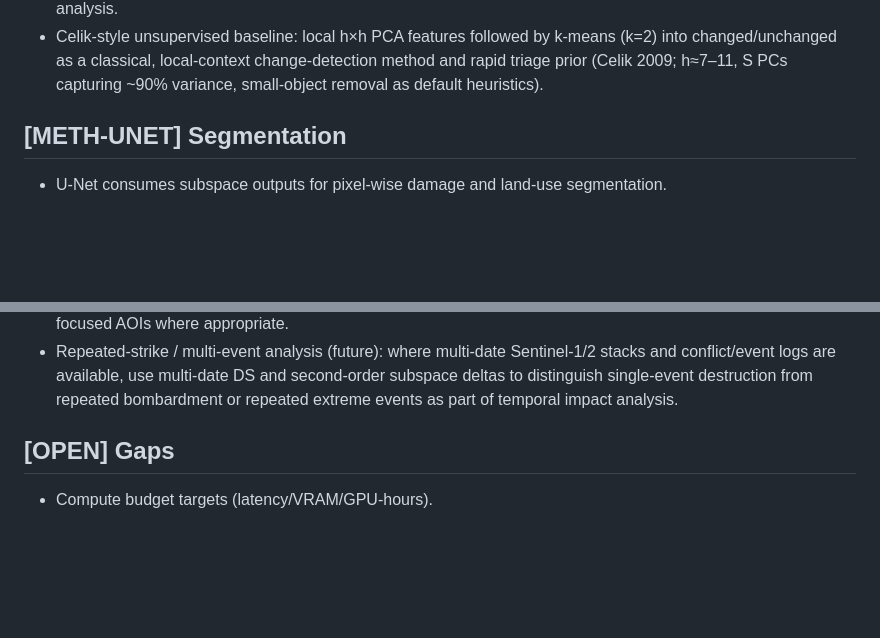
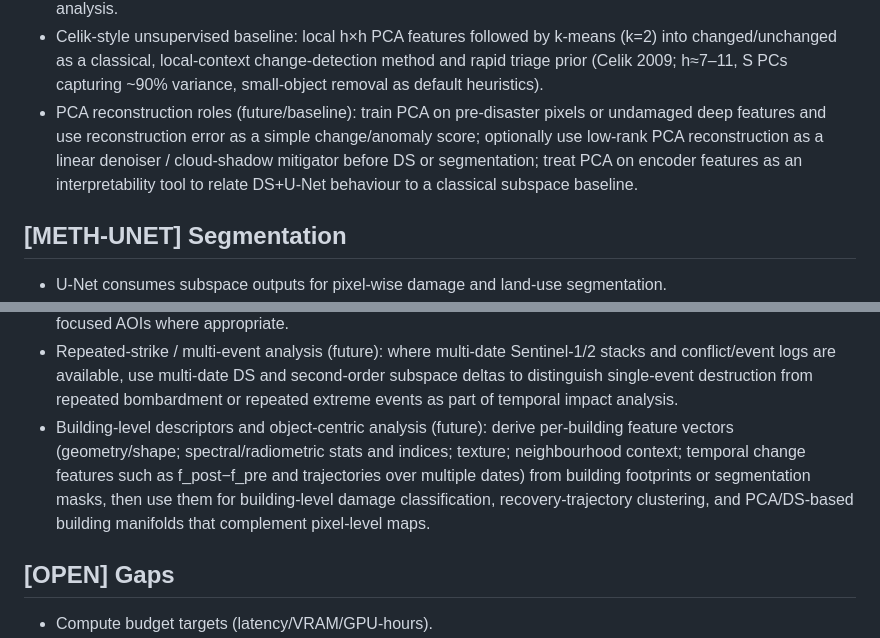
Before and after one commit to ashbeka/research-notes, a Markdown page: Drafts_digest.md, 2 parts joined by grey strips. Rendered like a GitHub page; blank space fills up the shorter version.

Commit message:
ready for planning

```diff
--- a/Drafts_digest.md
+++ b/Drafts_digest.md
@@ -56,6 +56,7 @@
 - Optional SPD geodesic change detection: patch-level SPD covariance matrices per time with Riemannian (affine-invariant or Log-Euclidean) geodesic distance S_SPD as a complementary dispersion/texture-aware change score (future extension).
 - Multi-geometry DamageScore (hypothesis): fuse DS residual-based scores, S_G, S_SPD, and encoder-feature differences into a single scalar damage score for triage and MCDA; weights to be calibrated with AUROC/ROC analysis.
 - Celik-style unsupervised baseline: local h×h PCA features followed by k-means (k=2) into changed/unchanged as a classical, local-context change-detection method and rapid triage prior (Celik 2009; h≈7–11, S PCs capturing ~90% variance, small-object removal as default heuristics).
+- PCA reconstruction roles (future/baseline): train PCA on pre-disaster pixels or undamaged deep features and use reconstruction error as a simple change/anomaly score; optionally use low-rank PCA reconstruction as a linear denoiser / cloud-shadow mitigator before DS or segmentation; treat PCA on encoder features as an interpretability tool to relate DS+U-Net behaviour to a classical subspace baseline.
 
 ## [METH-UNET] Segmentation
 - U-Net consumes subspace outputs for pixel-wise damage and land-use segmentation.
@@ -104,6 +105,7 @@
 - Multi-expert co-design (governance): explicitly involve remote-sensing scientists, ML engineers, civil engineers/emergency managers, GIS analysts, and policy/ethics advisors, with clear responsibilities for AOI/ontology choices, model design, MCDA criteria, and governance.
 - Joint structural + environmental impact typologies (future): combine building damage labels with spectral/SAR indices (e.g., NDVI/NBR/NDWI/NDBI, S1 backscatter) and DS/SSC features to cluster buildings/tiles into impact regimes (e.g., destroyed + severe vegetation loss; intact + hydrological change), building on conflict/climate-focused AOIs where appropriate.
 - Repeated-strike / multi-event analysis (future): where multi-date Sentinel-1/2 stacks and conflict/event logs are available, use multi-date DS and second-order subspace deltas to distinguish single-event destruction from repeated bombardment or repeated extreme events as part of temporal impact analysis.
+- Building-level descriptors and object-centric analysis (future): derive per-building feature vectors (geometry/shape; spectral/radiometric stats and indices; texture; neighbourhood context; temporal change features such as f_post−f_pre and trajectories over multiple dates) from building footprints or segmentation masks, then use them for building-level damage classification, recovery-trajectory clustering, and PCA/DS-based building manifolds that complement pixel-level maps.
 
 ## [OPEN] Gaps
 - Compute budget targets (latency/VRAM/GPU-hours).
```
